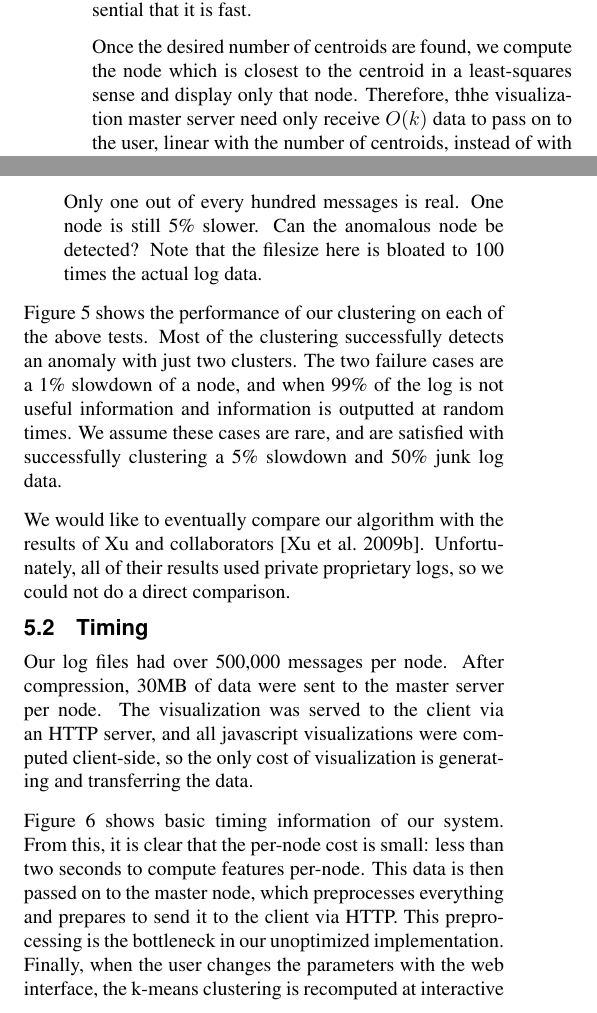
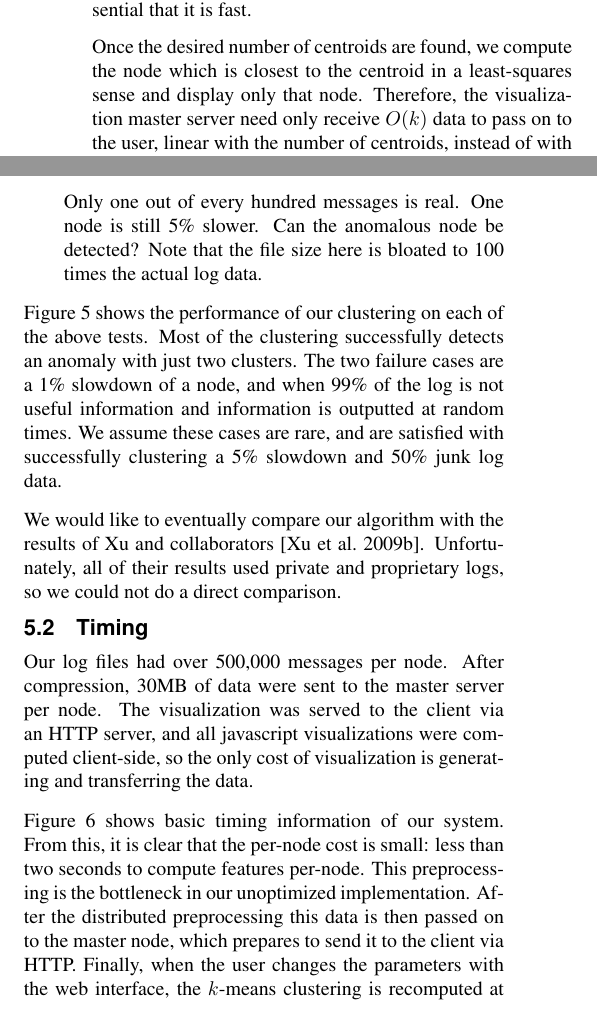
Before and after one commit to wjkoh/cs262a, a LaTeX paper (paper/paper.tex): two parts of the columns of pages 4 and 5 of 7, joined at a grey line, cut so that both start at the same text. Compiled offline with pdfLaTeX.

Commit message:
Fix typos

```diff
--- a/paper/paper.tex
+++ b/paper/paper.tex
@@ -167,7 +167,7 @@ On more nodes, a distributed $k$-means algorithm is required, which can either b
 Since the clustering will occur each time the user updates the parameters of the visualization, it is essential that it is fast.
 
 Once the desired number of centroids are found, we compute the node which is closest to the centroid in a least-squares sense and display only that node.
-Therefore, thhe visualization master server need only receive $O(k)$ data to pass on to the user, linear with the number of centroids, instead of with the total number of nodes.
+Therefore, the visualization master server need only receive $O(k)$ data to pass on to the user, linear with the number of centroids, instead of with the total number of nodes.
 
 \subsection{Visualization}
 The master server collects the data from each node and uses an HTTP Apache Server to pass the data on to the client.
@@ -257,7 +257,7 @@ Half of the messages in each log file are random, both in time and in value. One
 \item
 \textbf{99\% of log is junk}
 
-Only one out of every hundred messages is real. One node is still 5\% slower. Can the anomalous node be detected? Note that the filesize here is bloated to 100 times the actual log data.
+Only one out of every hundred messages is real. One node is still 5\% slower. Can the anomalous node be detected? Note that the file size here is bloated to 100 times the actual log data.
 \end{enumerate}
 
 Figure~\ref{fig:anomaly} shows the performance of our clustering on each of the above tests.
@@ -273,7 +273,7 @@ We assume these cases are rare, and are satisfied with successfully clustering a
 \end{figure}
 
 We would like to eventually compare our algorithm with the results of Xu and collaborators \cite{Xu09}.
-Unfortunately, all of their results used private proprietary logs, so we could not do a direct comparison.
+Unfortunately, all of their results used private and proprietary logs, so we could not do a direct comparison.
 
 \subsection{Timing}
 \label{subsec:results:timing}
@@ -283,8 +283,8 @@ The visualization was served to the client via an HTTP server, and all javascrip
 
 Figure~\ref{fig:timings} shows basic timing information of our system.
 From this, it is clear that the per-node cost is small: less than two seconds to compute features per-node.
-This data is then passed on to the master node, which preprocesses everything and prepares to send it to the client via HTTP.
 This preprocessing is the bottleneck in our unoptimized implementation.
-Finally, when the user changes the parameters with the web interface, the k-means clustering is recomputed at interactive rates.
+After the distributed preprocessing this data is then passed on to the master node, which prepares to send it to the client via HTTP.
+Finally, when the user changes the parameters with the web interface, the $k$-means clustering is recomputed at interactive rates.
 
 When the number of nodes increases to 100, and the number of log messages to 50 million, we are still able to run the clustering in 2.1 seconds on a single thread.
```
Also changed, not shown: paper/paper.bib (+1 -1 lines), paper/paper.tex (14 more changed lines).
